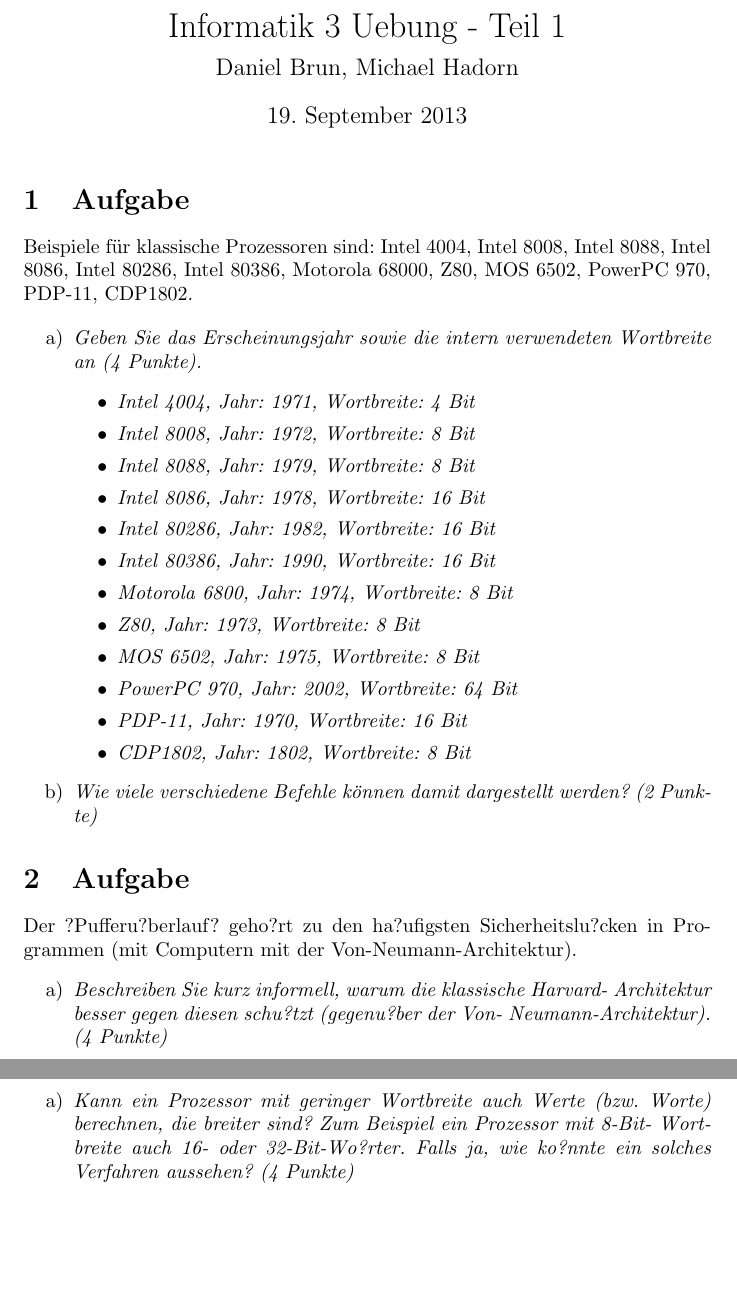
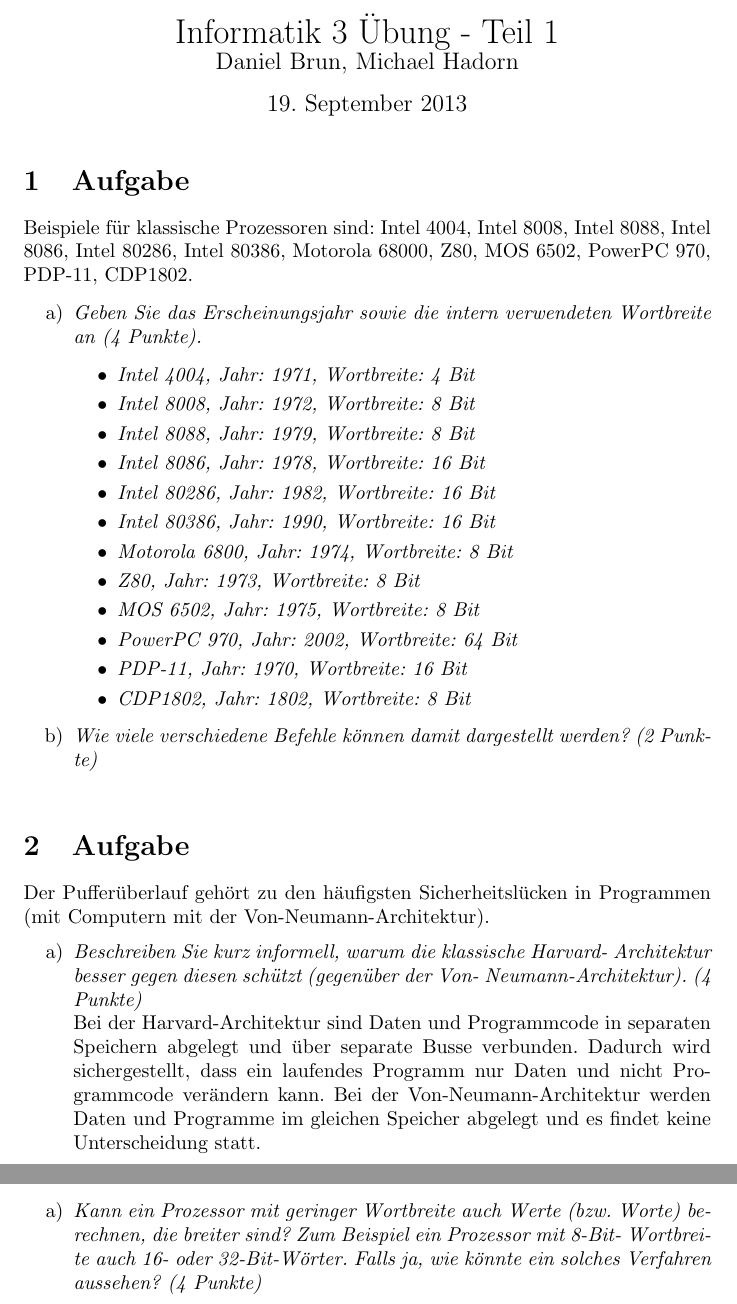
Before and after one commit to MrJack91/infexercises, a LaTeX problem sheet (exercise_1.tex): two parts of pages 1 and 2 of 3, joined at a grey line, cut so that both start at the same text, the shorter picture padded with empty space. Compiled offline with pdfLaTeX.

Commit message:
Informatik - Serie 1 - Update

```diff
--- a/exercise_1.tex
+++ b/exercise_1.tex
@@ -11,7 +11,7 @@
 \usetikzlibrary{arrows,automata}
 % \usepackage[latin1]{inputenc}
 
-\title{Informatik 3 Uebung - Teil 1\vspace{-2ex}}
+\title{Informatik 3 Übung - Teil 1\vspace{-2ex}}
 \author{Daniel Brun, Michael Hadorn\vspace{-2ex}}
 
 \setlength{\droptitle}{-6em}     % Eliminate the default vertical space
@@ -68,14 +66,18 @@
 		\textit{CDP1802, Jahr: 1802, Wortbreite: 8 Bit}
 	\end{itemize}
 	\item
-	\textit{Wie viele verschiedene Befehle können damit dargestellt werden? (2 Punkte)}
+	\textit{Wie viele verschiedene Befehle können damit dargestellt werden? (2 Punkte)}\\
+
 \end{enumerate}
 
 
-% Aufgabe 2
+% Aufgabe 2 - a: , b:
 \section{Aufgabe}
-Der ?Pufferu?berlauf? geho?rt zu den ha?ufigsten Sicherheitslu?cken in Programmen (mit Computern mit der Von-Neumann-Architektur).
+Der Pufferüberlauf gehört zu den häufigsten Sicherheitslücken in Programmen (mit Computern mit der Von-Neumann-Architektur).
 \begin{enumerate}[label=\alph*)]
 	\item
-	\textit{Beschreiben Sie kurz informell, warum die klassische Harvard- Architektur besser gegen diesen schu?tzt (gegenu?ber der Von- Neumann-Architektur). (4 Punkte)}
+	\textit{Beschreiben Sie kurz informell, warum die klassische Harvard- Architektur besser gegen diesen schützt (gegenüber der Von- Neumann-Architektur). (4 Punkte)} \\
+	Bei der Harvard-Architektur sind Daten und Programmcode in separaten Speichern abgelegt und über separate Busse verbunden. Dadurch wird sichergestellt, dass ein laufendes Programm nur Daten und nicht Programmcode verändern kann. Bei der Von-Neumann-Architektur werden Daten und Programme im gleichen Speicher abgelegt und es findet keine Unterscheidung statt.
+	\item
+	\textit{Ist Ihre Argumentation auch bei der Super-Harvard-Architektur allgemein korrekt? (2 Punkte)} \\
 
@@ -89,7 +89,7 @@
 Wortbreiten
 \begin{enumerate}[label=\alph*)]
 	\item
-	\textit{Kann ein Prozessor mit geringer Wortbreite auch Werte (bzw. Worte) berechnen, die breiter sind? Zum Beispiel ein Prozessor mit 8-Bit- Wortbreite auch 16- oder 32-Bit-Wo?rter. Falls ja, wie ko?nnte ein solches Verfahren aussehen? (4 Punkte)}
+	\textit{Kann ein Prozessor mit geringer Wortbreite auch Werte (bzw. Worte) berechnen, die breiter sind? Zum Beispiel ein Prozessor mit 8-Bit- Wortbreite auch 16- oder 32-Bit-Wörter. Falls ja, wie könnte ein solches Verfahren aussehen? (4 Punkte)} \\
 
 \end{enumerate}
 \newpage
```
Also changed, not shown: exercise_1.tex (15 more changed lines).
